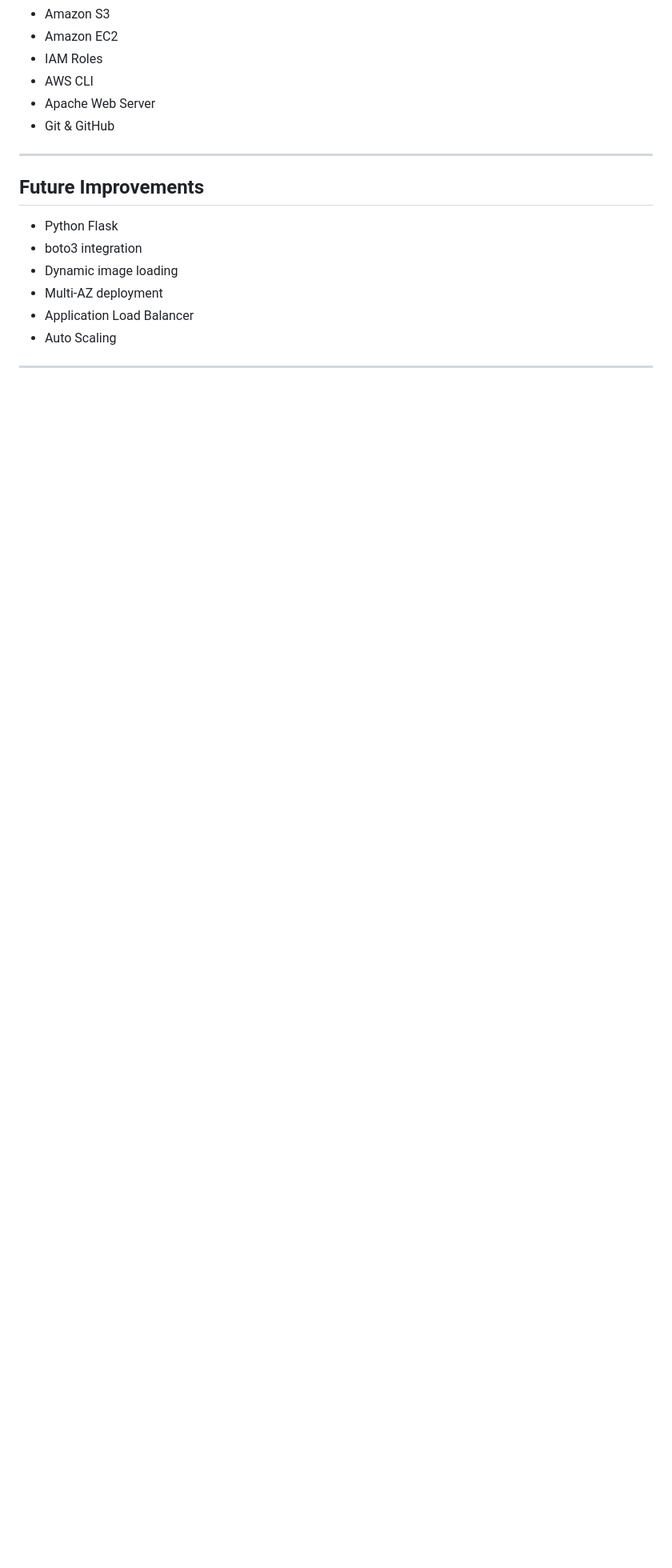
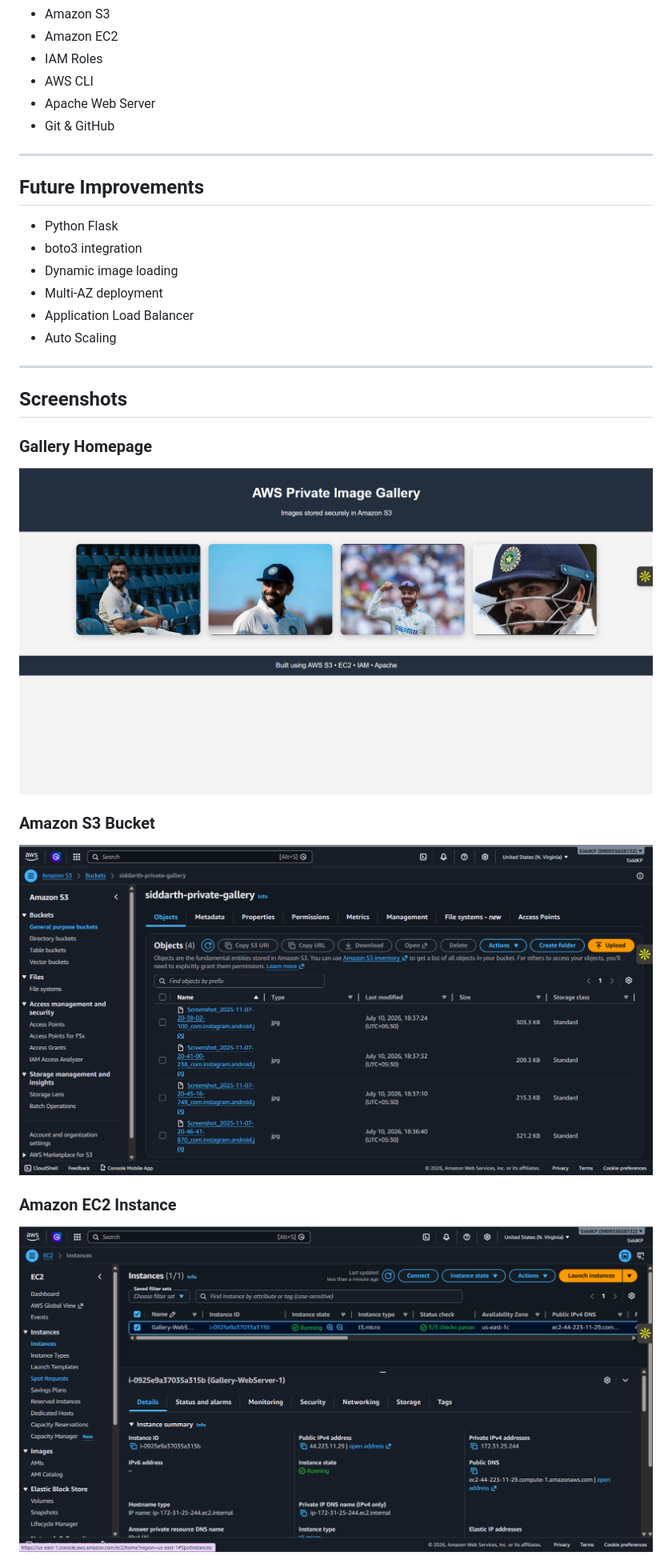
Before and after one commit to siddarthpyati99-vk18/AWS-Private-Image-Gallery, a Markdown page: README.md, the part around one of its changes. Shown at 80% size. Rendered like a GitHub page; pictures changed too: screenshots/ec2-instance.png (added), screenshots/gallery-homepage.png (added), screenshots/s3-bucket.png (added); blank space fills up the shorter version.

Commit message:
Add project screenshots

```diff
--- a/README.md
+++ b/README.md
@@ -102,3 +102,17 @@ AWS-Private-Image-Gallery/
 
 ---
 
+## Screenshots
+
+### Gallery Homepage
+
+![Gallery Homepage](screenshots/gallery-homepage.png)
+
+### Amazon S3 Bucket
+
+![Amazon S3 Bucket](screenshots/s3-bucket.png)
+
+### Amazon EC2 Instance
+
+![Amazon EC2 Instance](screenshots/ec2-instance.png)
+
```
Also changed, not shown: other parts of README.md (+5 -0 lines), screenshots/iam-role.png (added).
